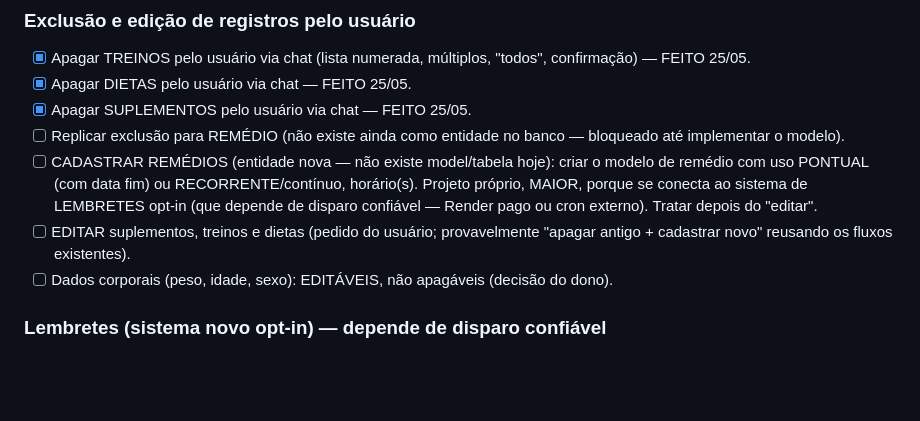
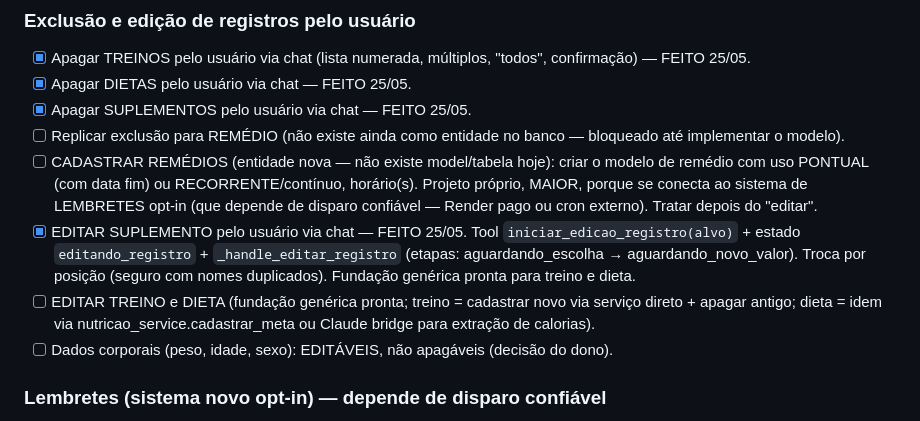
Before and after one commit to Igorhanate/EvolutionFitIA, a Markdown page: CLAUDE.md, the part around the change. Drawn GitHub-style; blank space fills up the shorter version.

Commit message:
docs: sessao 25/05 - editar suplemento feito, roadmap edicao treino/dieta atualizado

```diff
--- a/CLAUDE.md
+++ b/CLAUDE.md
@@ -388,7 +388,8 @@ logger.error("event_name", extra={"error": str(e)}, exc_info=True)
 - [x] Apagar SUPLEMENTOS pelo usuário via chat — FEITO 25/05.
 - [ ] Replicar exclusão para REMÉDIO (não existe ainda como entidade no banco — bloqueado até implementar o modelo).
 - [ ] CADASTRAR REMÉDIOS (entidade nova — não existe model/tabela hoje): criar o modelo de remédio com uso PONTUAL (com data fim) ou RECORRENTE/contínuo, horário(s). Projeto próprio, MAIOR, porque se conecta ao sistema de LEMBRETES opt-in (que depende de disparo confiável — Render pago ou cron externo). Tratar depois do "editar".
-- [ ] EDITAR suplementos, treinos e dietas (pedido do usuário; provavelmente "apagar antigo + cadastrar novo" reusando os fluxos existentes).
+- [x] EDITAR SUPLEMENTO pelo usuário via chat — FEITO 25/05. Tool `iniciar_edicao_registro(alvo)` + estado `editando_registro` + `_handle_editar_registro` (etapas: aguardando_escolha → aguardando_novo_valor). Troca por posição (seguro com nomes duplicados). Fundação genérica pronta para treino e dieta.
+- [ ] EDITAR TREINO e DIETA (fundação genérica pronta; treino = cadastrar novo via serviço direto + apagar antigo; dieta = idem via nutricao_service.cadastrar_meta ou Claude bridge para extração de calorias).
 - [ ] Dados corporais (peso, idade, sexo): EDITÁVEIS, não apagáveis (decisão do dono).
 
 ### Lembretes (sistema novo opt-in) — depende de disparo confiável
```
